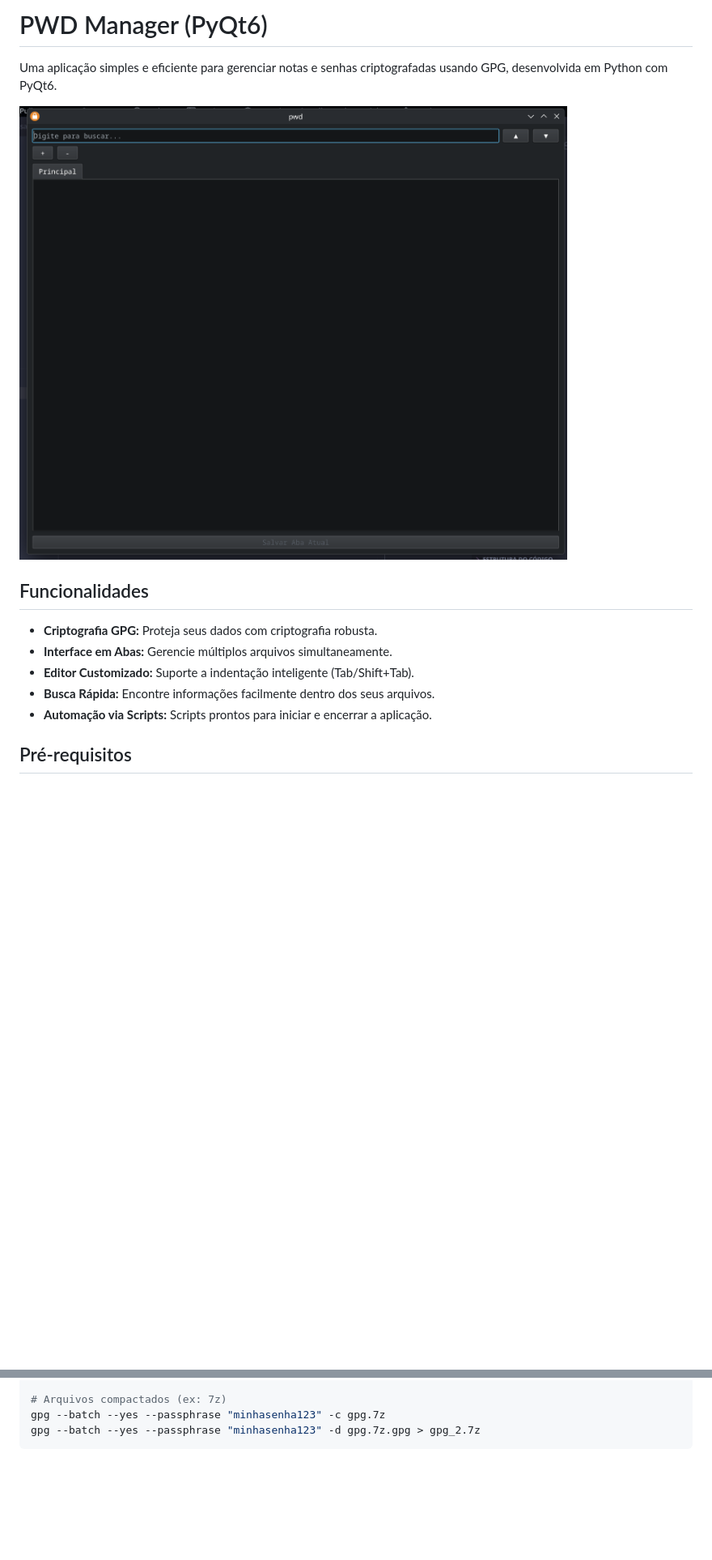
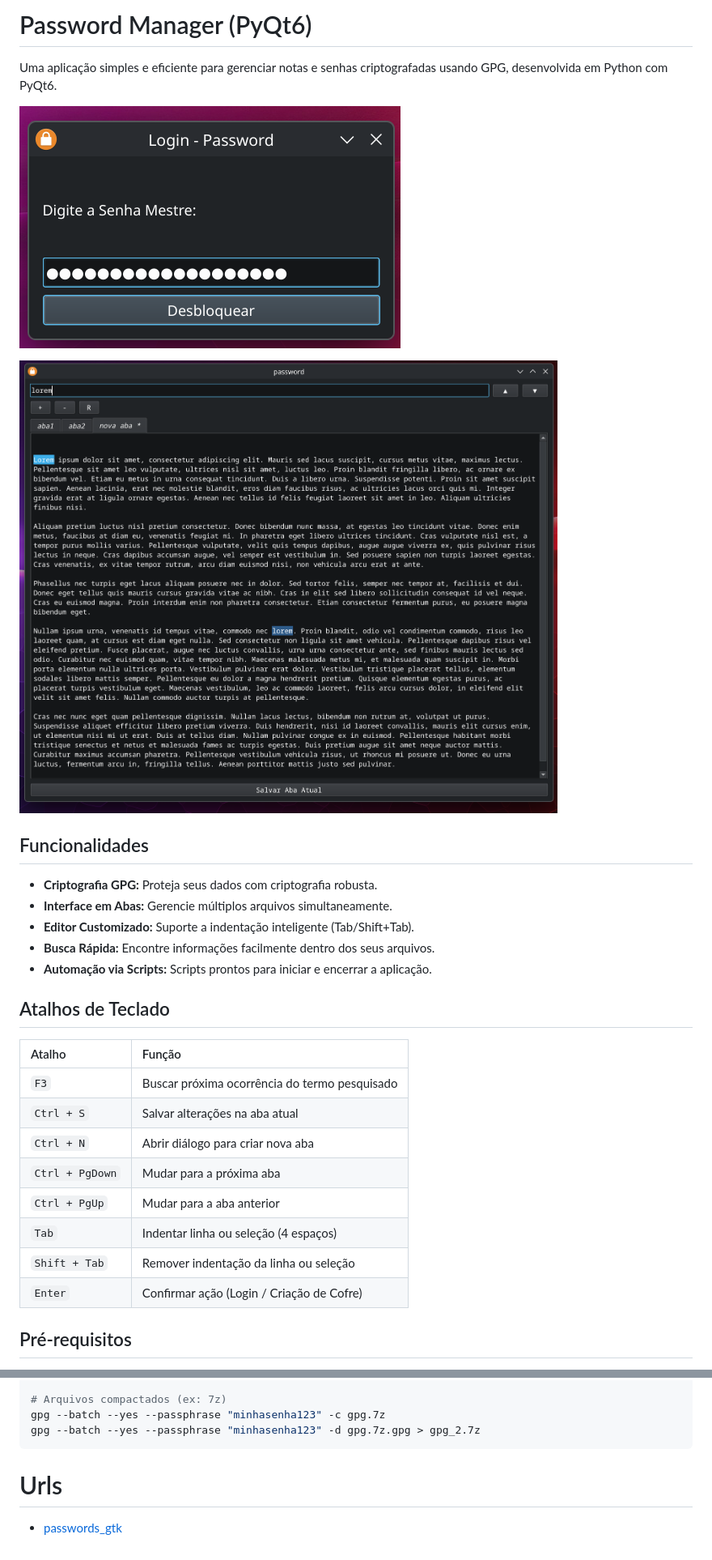
Before and after one commit to surfx/passwords_gtk, a Markdown page: README.md, 2 parts joined by grey strips. Shown at 81% size. Rendered like a GitHub page; pictures changed too: assets/login.png (added), assets/password.png (added), assets/pwd.png (deleted); blank space fills up the shorter version.

````diff
--- a/README.md
+++ b/README.md
@@ -1,8 +1,10 @@
-# PWD Manager (PyQt6)
+# Password Manager (PyQt6)
 
 Uma aplicação simples e eficiente para gerenciar notas e senhas criptografadas usando GPG, desenvolvida em Python com PyQt6.
 
-![Screenshot](assets/pwd.png)
+![Screenshot](assets/login.png)
+
+![Screenshot](assets/password.png)
 
 ## Funcionalidades
 
@@ -12,5 +14,18 @@ Uma aplicação simples e eficiente para gerenciar notas e senhas criptografadas
 - **Busca Rápida:** Encontre informações facilmente dentro dos seus arquivos.
 - **Automação via Scripts:** Scripts prontos para iniciar e encerrar a aplicação.
 
+## Atalhos de Teclado
+
+| Atalho | Função |
+| :--- | :--- |
+| `F3` | Buscar próxima ocorrência do termo pesquisado |
+| `Ctrl + S` | Salvar alterações na aba atual |
+| `Ctrl + N` | Abrir diálogo para criar nova aba |
+| `Ctrl + PgDown` | Mudar para a próxima aba |
+| `Ctrl + PgUp` | Mudar para a aba anterior |
+| `Tab` | Indentar linha ou seleção (4 espaços) |
+| `Shift + Tab` | Remover indentação da linha ou seleção |
+| `Enter` | Confirmar ação (Login / Criação de Cofre) |
+
 ## Pré-requisitos
 
@@ -75,3 +90,7 @@ gpg --batch --yes --passphrase "minhasenha123" -d segredo.txt.gpg
 gpg --batch --yes --passphrase "minhasenha123" -c gpg.7z
 gpg --batch --yes --passphrase "minhasenha123" -d gpg.7z.gpg > gpg_2.7z
 ```
+
+# Urls
+
+- [passwords_gtk](https://github.com/surfx/passwords_gtk)
````
Also changed, not shown: other parts of README.md (+12 -12 lines), 2 other files.
